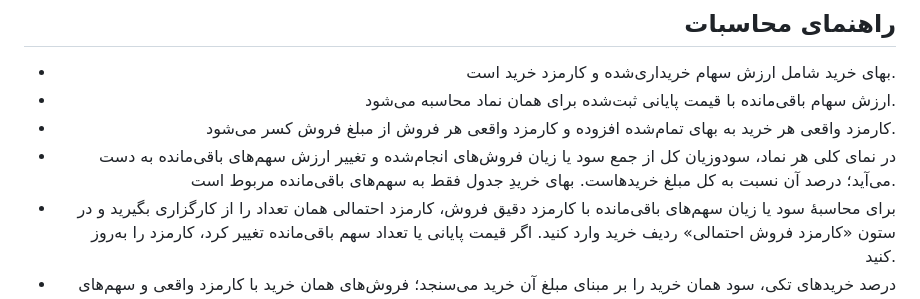
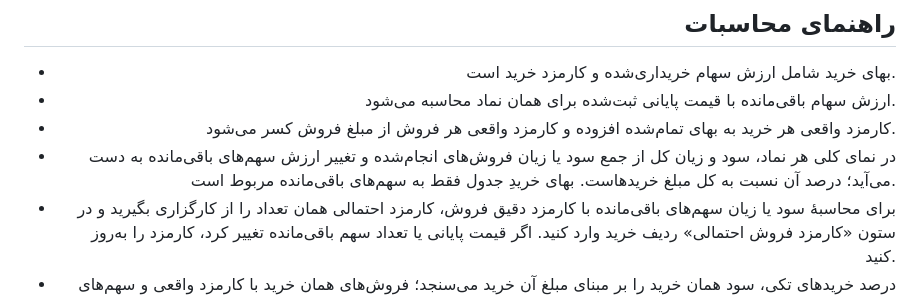
Before and after one commit to afshin-ir/percent, a Markdown page: README.md, the part around one of its changes. Rendered like a GitHub page.

```diff
--- a/README.md
+++ b/README.md
@@ -104,7 +104,7 @@
 <li dir="rtl" align="right">بهای خرید شامل ارزش سهام خریداری‌شده و کارمزد خرید است.</li>
 <li dir="rtl" align="right">ارزش سهام باقی‌مانده با قیمت پایانی ثبت‌شده برای همان نماد محاسبه می‌شود.</li>
 <li dir="rtl" align="right">کارمزد واقعی هر خرید به بهای تمام‌شده افزوده و کارمزد واقعی هر فروش از مبلغ فروش کسر می‌شود.</li>
-<li dir="rtl" align="right">در نمای کلی هر نماد، سودوزیان کل از جمع سود یا زیان فروش‌های انجام‌شده و تغییر ارزش سهم‌های باقی‌مانده به دست می‌آید؛ درصد آن نسبت به کل مبلغ خریدهاست. بهای خریدِ جدول فقط به سهم‌های باقی‌مانده مربوط است.</li>
+<li dir="rtl" align="right">در نمای کلی هر نماد، سود و زیان کل از جمع سود یا زیان فروش‌های انجام‌شده و تغییر ارزش سهم‌های باقی‌مانده به دست می‌آید؛ درصد آن نسبت به کل مبلغ خریدهاست. بهای خریدِ جدول فقط به سهم‌های باقی‌مانده مربوط است.</li>
 <li dir="rtl" align="right">برای محاسبۀ سود یا زیان سهم‌های باقی‌مانده با کارمزد دقیق فروش، کارمزد احتمالی همان تعداد را از کارگزاری بگیرید و در ستون «کارمزد فروش احتمالی» ردیف خرید وارد کنید. اگر قیمت پایانی یا تعداد سهم باقی‌مانده تغییر کرد، کارمزد را به‌روز کنید.</li>
 <li dir="rtl" align="right">درصد خریدهای تکی، سود همان خرید را بر مبنای مبلغ آن خرید می‌سنجد؛ فروش‌های همان خرید با کارمزد واقعی و سهم‌های باقی‌مانده با قیمت پایانی و کارمزد احتمالی واردشده محاسبه می‌شوند.</li>
 </ul>
```
Also changed, not shown: other parts of README.md (+1 -1 lines).
